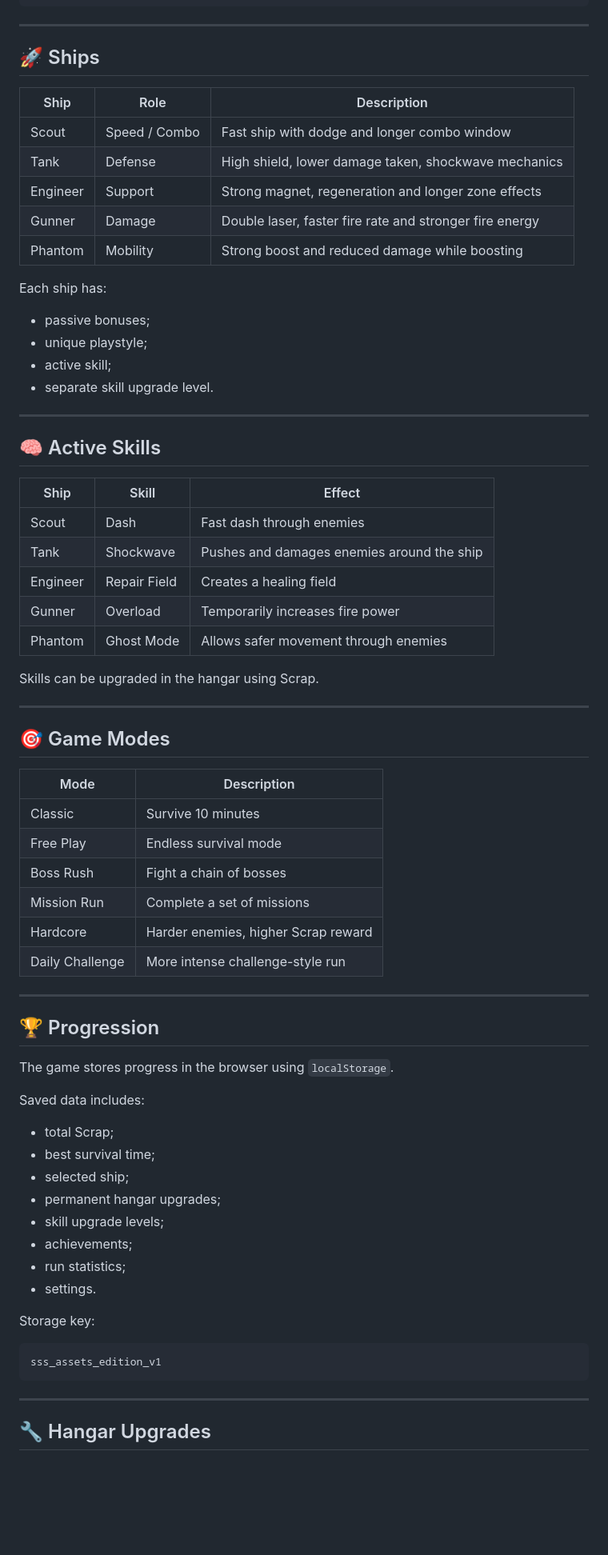
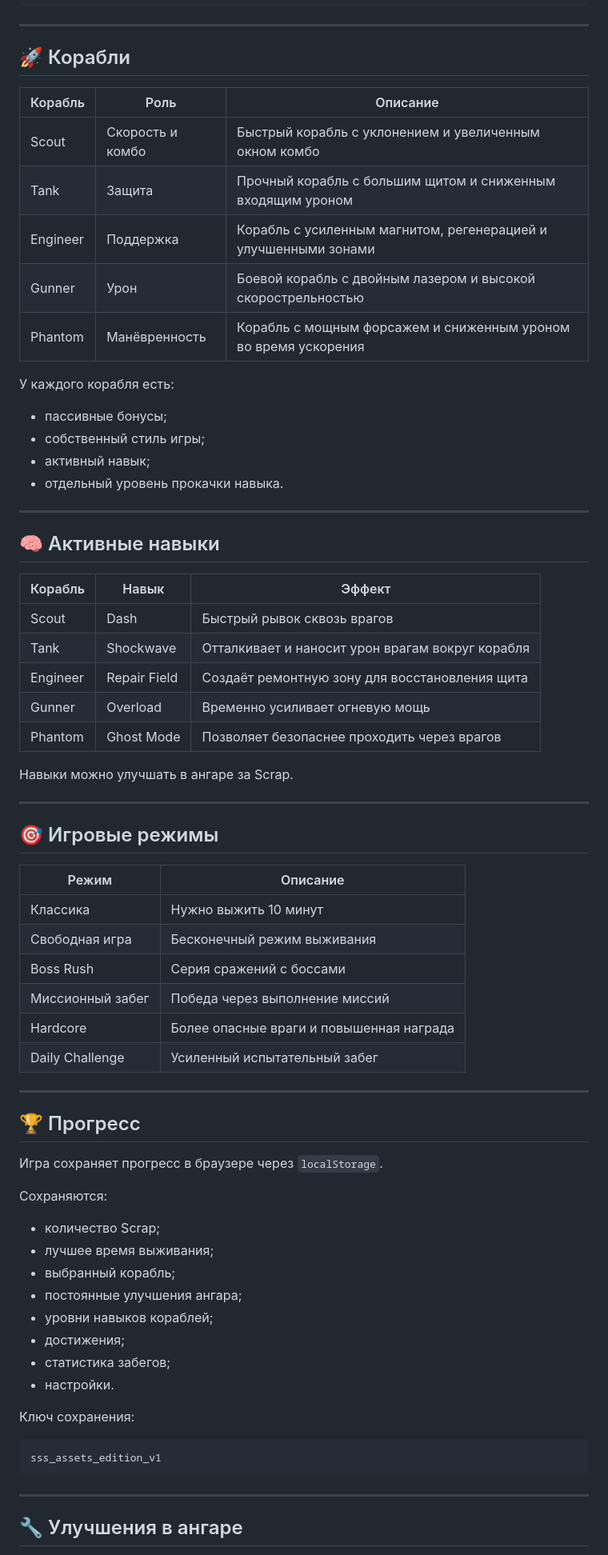
Before and after one commit to DreamerView/space-ship-surviver, a Markdown page: README.md, the part around one of its changes. Shown at 80% size. GitHub-like rendering; blank space fills up the shorter version.

````diff
--- a/README.md
+++ b/README.md
@@ -148,68 +150,68 @@ space-ship-survivor/
 
 ---
 
-## 🚀 Ships
+## 🚀 Корабли
 
-| Ship | Role | Description |
+| Корабль | Роль | Описание |
 |---|---|---|
-| Scout | Speed / Combo | Fast ship with dodge and longer combo window |
-| Tank | Defense | High shield, lower damage taken, shockwave mechanics |
-| Engineer | Support | Strong magnet, regeneration and longer zone effects |
-| Gunner | Damage | Double laser, faster fire rate and stronger fire energy |
-| Phantom | Mobility | Strong boost and reduced damage while boosting |
+| Scout | Скорость и комбо | Быстрый корабль с уклонением и увеличенным окном комбо |
+| Tank | Защита | Прочный корабль с большим щитом и сниженным входящим уроном |
+| Engineer | Поддержка | Корабль с усиленным магнитом, регенерацией и улучшенными зонами |
+| Gunner | Урон | Боевой корабль с двойным лазером и высокой скорострельностью |
+| Phantom | Манёвренность | Корабль с мощным форсажем и сниженным уроном во время ускорения |
 
-Each ship has:
+У каждого корабля есть:
 
-- passive bonuses;
-- unique playstyle;
-- active skill;
-- separate skill upgrade level.
+- пассивные бонусы;
+- собственный стиль игры;
+- активный навык;
+- отдельный уровень прокачки навыка.
 
 ---
 
-## 🧠 Active Skills
+## 🧠 Активные навыки
 
-| Ship | Skill | Effect |
+| Корабль | Навык | Эффект |
 |---|---|---|
-| Scout | Dash | Fast dash through enemies |
-| Tank | Shockwave | Pushes and damages enemies around the ship |
-| Engineer | Repair Field | Creates a healing field |
-| Gunner | Overload | Temporarily increases fire power |
-| Phantom | Ghost Mode | Allows safer movement through enemies |
+| Scout | Dash | Быстрый рывок сквозь врагов |
+| Tank | Shockwave | Отталкивает и наносит урон врагам вокруг корабля |
+| Engineer | Repair Field | Создаёт ремонтную зону для восстановления щита |
+| Gunner | Overload | Временно усиливает огневую мощь |
+| Phantom | Ghost Mode | Позволяет безопаснее проходить через врагов |
 
-Skills can be upgraded in the hangar using Scrap.
+Навыки можно улучшать в ангаре за Scrap.
 
 ---
 
-## 🎯 Game Modes
+## 🎯 Игровые режимы
 
-| Mode | Description |
+| Режим | Описание |
 |---|---|
-| Classic | Survive 10 minutes |
-| Free Play | Endless survival mode |
-| Boss Rush | Fight a chain of bosses |
-| Mission Run | Complete a set of missions |
-| Hardcore | Harder enemies, higher Scrap reward |
-| Daily Challenge | More intense challenge-style run |
+| Классика | Нужно выжить 10 минут |
+| Свободная игра | Бесконечный режим выживания |
+| Boss Rush | Серия сражений с боссами |
+| Миссионный забег | Победа через выполнение миссий |
+| Hardcore | Более опасные враги и повышенная награда |
+| Daily Challenge | Усиленный испытательный забег |
 
 ---
 
-## 🏆 Progression
+## 🏆 Прогресс
 
-The game stores progress in the browser using `localStorage`.
+Игра сохраняет прогресс в браузере через `localStorage`.
 
-Saved data includes:
+Сохраняются:
 
-- total Scrap;
-- best survival time;
-- selected ship;
-- permanent hangar upgrades;
-- skill upgrade levels;
-- achievements;
-- run statistics;
-- settings.
+- количество Scrap;
+- лучшее время выживания;
+- выбранный корабль;
+- постоянные улучшения ангара;
+- уровни навыков кораблей;
+- достижения;
+- статистика забегов;
+- настройки.
 
-Storage key:
+Ключ сохранения:
 
 ```js
 sss_assets_edition_v1
@@ -217,5 +219,5 @@ sss_assets_edition_v1
 
 ---
 
-## 🔧 Hangar Upgrades
+## 🔧 Улучшения в ангаре
 
````
Also changed, not shown: other parts of README.md (+128 -125 lines).
